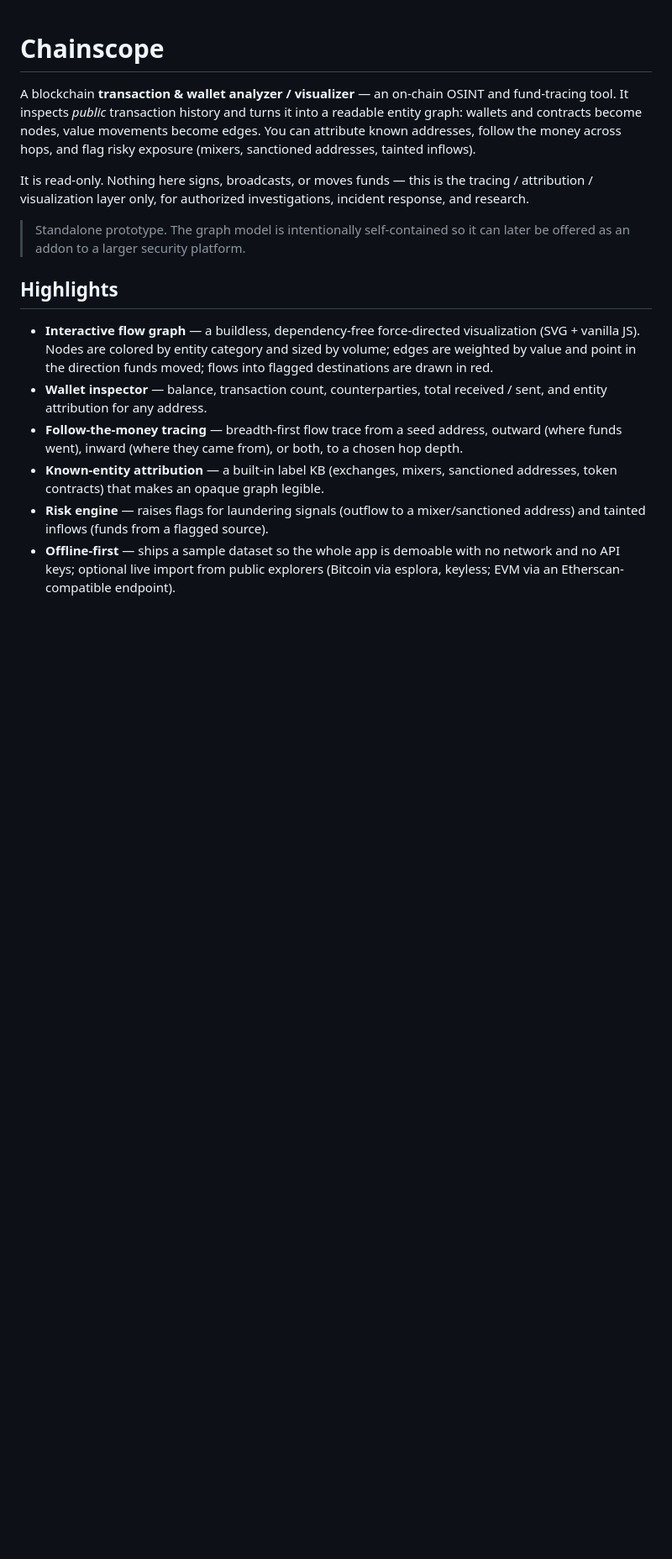
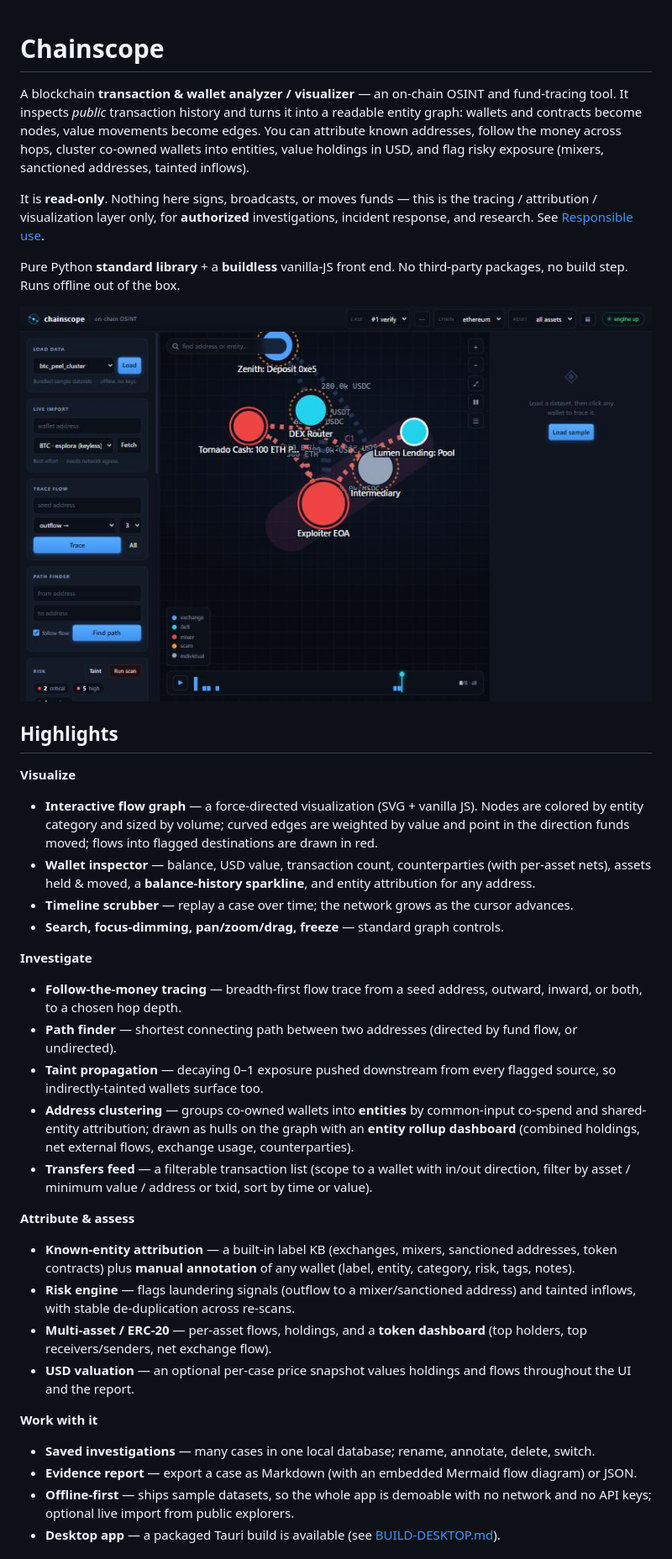
Before and after one commit to nirry-dev/chainscope, a Markdown page: README.md, the part around one of its changes. Shown at 84% size. Rendered like a GitHub page; pictures changed too: docs/img/graph.jpg (added); blank space fills up the shorter version.

```diff
--- a/README.md
+++ b/README.md
@@ -1,34 +1,69 @@
 # Chainscope
 
-A blockchain **transaction & wallet analyzer / visualizer** — an on-chain
-OSINT and fund-tracing tool. It inspects *public* transaction history and turns
-it into a readable entity graph: wallets and contracts become nodes, value
+A blockchain **transaction & wallet analyzer / visualizer** — an on-chain OSINT
+and fund-tracing tool. It inspects *public* transaction history and turns it
+into a readable entity graph: wallets and contracts become nodes, value
 movements become edges. You can attribute known addresses, follow the money
-across hops, and flag risky exposure (mixers, sanctioned addresses, tainted
-inflows).
+across hops, cluster co-owned wallets into entities, value holdings in USD, and
+flag risky exposure (mixers, sanctioned addresses, tainted inflows).
 
-It is read-only. Nothing here signs, broadcasts, or moves funds — this is the
-tracing / attribution / visualization layer only, for authorized
-investigations, incident response, and research.
+It is **read-only**. Nothing here signs, broadcasts, or moves funds — this is
+the tracing / attribution / visualization layer only, for **authorized**
+investigations, incident response, and research. See
+[Responsible use](#responsible-use).
 
-> Standalone prototype. The graph model is intentionally self-contained so it
-> can later be offered as an addon to a larger security platform.
+Pure Python **standard library** + a **buildless** vanilla-JS front end. No
+third-party packages, no build step. Runs offline out of the box.
+
+![Fund-flow graph](docs/img/graph.jpg)
 
 ## Highlights
 
-- **Interactive flow graph** — a buildless, dependency-free force-directed
-  visualization (SVG + vanilla JS). Nodes are colored by entity category and
-  sized by volume; edges are weighted by value and point in the direction funds
-  moved; flows into flagged destinations are drawn in red.
-- **Wallet inspector** — balance, transaction count, counterparties, total
-  received / sent, and entity attribution for any address.
+**Visualize**
+- **Interactive flow graph** — a force-directed visualization (SVG + vanilla
+  JS). Nodes are colored by entity category and sized by volume; curved edges
+  are weighted by value and point in the direction funds moved; flows into
+  flagged destinations are drawn in red.
+- **Wallet inspector** — balance, USD value, transaction count, counterparties
+  (with per-asset nets), assets held & moved, a **balance-history sparkline**,
+  and entity attribution for any address.
+- **Timeline scrubber** — replay a case over time; the network grows as the
+  cursor advances.
+- **Search, focus-dimming, pan/zoom/drag, freeze** — standard graph controls.
+
+**Investigate**
 - **Follow-the-money tracing** — breadth-first flow trace from a seed address,
-  outward (where funds went), inward (where they came from), or both, to a
-  chosen hop depth.
+  outward, inward, or both, to a chosen hop depth.
+- **Path finder** — shortest connecting path between two addresses (directed by
+  fund flow, or undirected).
+- **Taint propagation** — decaying 0–1 exposure pushed downstream from every
+  flagged source, so indirectly-tainted wallets surface too.
+- **Address clustering** — groups co-owned wallets into **entities** by
+  common-input co-spend and shared-entity attribution; drawn as hulls on the
+  graph with an **entity rollup dashboard** (combined holdings, net external
+  flows, exchange usage, counterparties).
+- **Transfers feed** — a filterable transaction list (scope to a wallet with
+  in/out direction, filter by asset / minimum value / address or txid, sort by
+  time or value).
+
+**Attribute & assess**
 - **Known-entity attribution** — a built-in label KB (exchanges, mixers,
-  sanctioned addresses, token contracts) that makes an opaque graph legible.
-- **Risk engine** — raises flags for laundering signals (outflow to a
-  mixer/sanctioned address) and tainted inflows (funds from a flagged source).
-- **Offline-first** — ships a sample dataset so the whole app is demoable with
-  no network and no API keys; optional live import from public explorers
-  (Bitcoin via esplora, keyless; EVM via an Etherscan-compatible endpoint).
+  sanctioned addresses, token contracts) plus **manual annotation** of any
+  wallet (label, entity, category, risk, tags, notes).
+- **Risk engine** — flags laundering signals (outflow to a mixer/sanctioned
+  address) and tainted inflows, with stable de-duplication across re-scans.
+- **Multi-asset / ERC-20** — per-asset flows, holdings, and a **token
+  dashboard** (top holders, top receivers/senders, net exchange flow).
+- **USD valuation** — an optional per-case price snapshot values holdings and
+  flows throughout the UI and the report.
+
+**Work with it**
+- **Saved investigations** — many cases in one local database; rename, annotate,
+  delete, switch.
+- **Evidence report** — export a case as Markdown (with an embedded Mermaid flow
+  diagram) or JSON.
+- **Offline-first** — ships sample datasets, so the whole app is demoable with
+  no network and no API keys; optional live import from public explorers.
+- **Desktop app** — a packaged Tauri build is available (see
+  [BUILD-DESKTOP.md](BUILD-DESKTOP.md)).
+
```
Also changed, not shown: other parts of README.md (+102 -16 lines), .github/ISSUE_TEMPLATE/bug_report.md (added, +31 -0 lines), .github/ISSUE_TEMPLATE/feature_request.md (added, +19 -0 lines), .github/PULL_REQUEST_TEMPLATE.md (added, +14 -0 lines), CHANGELOG.md (added, +38 -0 lines), CONTRIBUTING.md (added, +43 -0 lines), SECURITY.md (added, +41 -0 lines), docs/img/entity.jpg (added), docs/img/feed.jpg (added), 9 other files.
